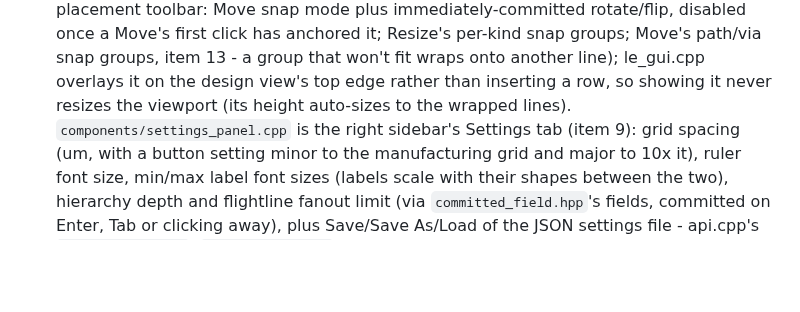
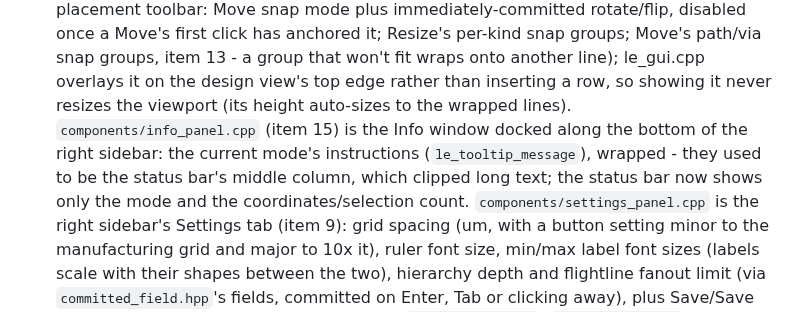
Before and after one commit to drummondj/layout_engine, a Markdown page: backend/CLAUDE.md, the part around the change. Drawn GitHub-style; blank space fills up the shorter version.

```diff
--- a/backend/CLAUDE.md
+++ b/backend/CLAUDE.md
@@ -646,7 +646,12 @@ none of these are duplicated here.
   groups, item 13 - a group that won't fit wraps onto another line);
   le_gui.cpp overlays it on the design view's top edge rather than
   inserting a row, so showing it never resizes the viewport (its height
-  auto-sizes to the wrapped lines). `components/settings_panel.cpp` is
+  auto-sizes to the wrapped lines). `components/info_panel.cpp` (item 15)
+  is the Info window docked along the bottom of the right sidebar: the
+  current mode's instructions (`le_tooltip_message`), wrapped - they used
+  to be the status bar's middle column, which clipped long text; the
+  status bar now shows only the mode and the coordinates/selection count.
+  `components/settings_panel.cpp` is
   the right sidebar's Settings tab (item 9): grid spacing (um, with a
   button setting minor to the manufacturing grid and major to 10x it),
   ruler font size, min/max label font sizes (labels scale with their
```
Also changed, not shown: NEW_FEATURES_SEPT_2026.md (+38 -0 lines), image.png (added), 5 other files.
